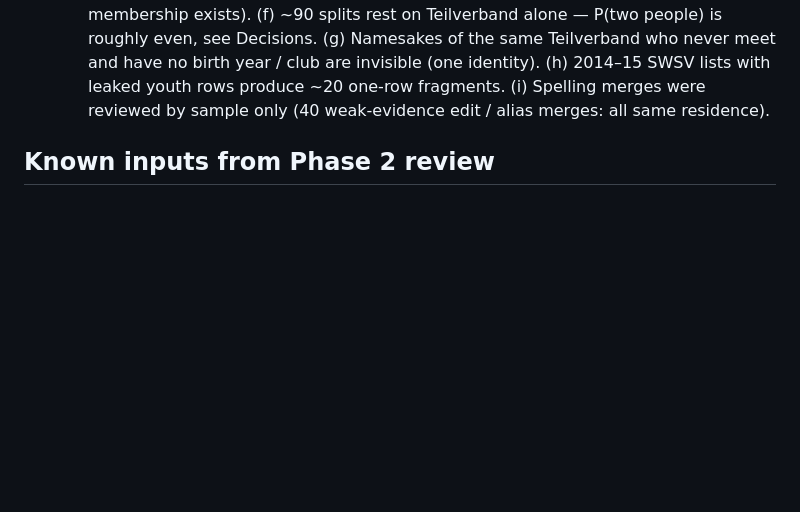
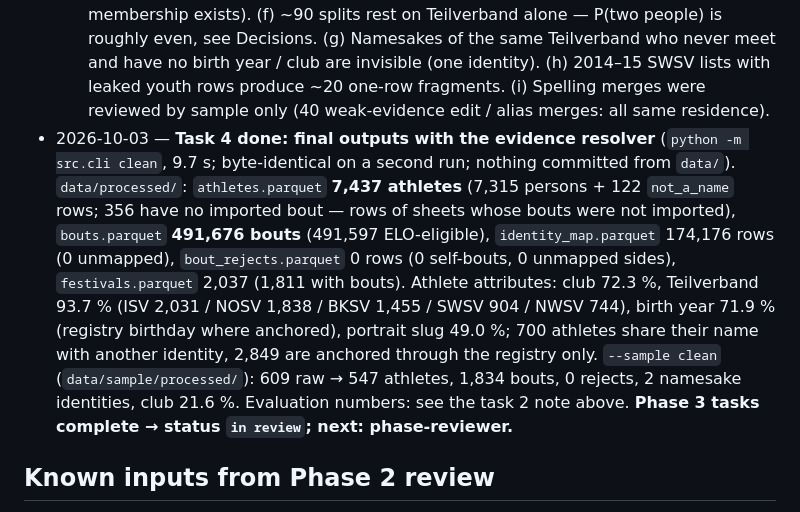
Before and after one commit to stefan19893/Schwinger-ELO, a Markdown page: docs/progress/phase-3-cleaning.md, the part around one of its changes. Drawn GitHub-style; blank space fills up the shorter version.

Commit message:
Phase 3 task 4: final Parquet outputs with the evidence resolver, counts and evaluation in handoff notes; phase in review
Co-Authored-By: Claude Opus 5.5 <noreply@anthropic.com>

```diff
--- a/docs/progress/phase-3-cleaning.md
+++ b/docs/progress/phase-3-cleaning.md
@@ -52,6 +52,7 @@ One canonical `athlete_id` per real person; clean Parquet outputs.
   - **Evaluation (run, not inferred):** athletes with > 1 portrait 0; portraits split over athletes 0 (hard rule, so by construction); 0 self-bouts, 0 unmapped rows / bouts, 0 athletes with two rows in one festival or on one date; byte-identical re-runs. Collision names (two rows in a sheet 107, same date 59, birth years ≥ 2 apart 103 → 176 names with the evidence birth years; task 1 counted 145 from the sheets alone): 175 split (150 into 2, 19 into 3, 6 into 4), 1 stays one person (`Betschart Roger`: one row printed 2015 next to 12 × 2003, age filter). 164 further names are split without a hard collision (portraits / registry age / Teilverband). Near-name pairs (636 candidates): 47 co-occur on a date, incl. the 25 high-volume ones — none shares an identity. Career span max 16 seasons (= data range), 0 athletes younger than 14 at their first festival.
   - **Spot checks:** Giger Samuel → b. 1998 Ottenberg NOSV (124 rows, 2013–26) / b. 2005 Entlebuch ISV (38, 2021–26); Schuler Alex → b. 1991 Einsiedeln (159, 2011–25) / b. 1998 am Mythen (90, 2017–26); Fankhauser Marco → Entlebuch ISV (167) / Trub BKSV (92); Gwerder Andreas → Muotathal (140) / Zürichsee linkes Ufer (115) + 1 undecidable row; Stucki Christian → b. 1985 Lyss BKSV (103, 2011–25) / b. 1987 Entlebuch (19); Wicki David → Wolhusen (123) / Sörenberg b. 2002 (13); Wüthrich Jonas → 4; Wicki Joel 145 rows 2013–25, Orlik Armon 148, Wenger Kilian 125 (+ a 1-row SWSV fragment), Sempach Matthias 76 (2011–18), Glarner Matthias 93 (2011–19).
   - **Uncertain, left flagged:** (a) `Gasser Dominik` (Lungern, b. 1996 / b. 1998): same club and village, sheet numbers `1`/`2` swap between festivals (2016-04-10 vs 2016-05-05) → 114 of 173 rows `ambiguous`; the split 57 / 116 is not reliable. (b) 671 `ambiguous` rows in 145 athletes overall. (c) 100 `fragment` identities (≤ 2 rows inside a ≥ 10-row namesake's career; mostly another Teilverband or no evidence) — possible wrong splits. (d) 100 `career_gap` identities (≥ 5 seasons without a festival) — possible father / son merges. (e) 60 identities with two Teilverbände; 29 with ≥ 2 rows in each of two Teilverbände in one season (14 of them proven one person by portrait: double membership exists). (f) ~90 splits rest on Teilverband alone — P(two people) is roughly even, see Decisions. (g) Namesakes of the same Teilverband who never meet and have no birth year / club are invisible (one identity). (h) 2014–15 SWSV lists with leaked youth rows produce ~20 one-row fragments. (i) Spelling merges were reviewed by sample only (40 weak-evidence edit / alias merges: all same residence).
+- 2026-10-03 — **Task 4 done: final outputs with the evidence resolver** (`python -m src.cli clean`, 9.7 s; byte-identical on a second run; nothing committed from `data/`). `data/processed/`: `athletes.parquet` **7,437 athletes** (7,315 persons + 122 `not_a_name` rows; 356 have no imported bout — rows of sheets whose bouts were not imported), `bouts.parquet` **491,676 bouts** (491,597 ELO-eligible), `identity_map.parquet` 174,176 rows (0 unmapped), `bout_rejects.parquet` 0 rows (0 self-bouts, 0 unmapped sides), `festivals.parquet` 2,037 (1,811 with bouts). Athlete attributes: club 72.3 %, Teilverband 93.7 % (ISV 2,031 / NOSV 1,838 / BKSV 1,455 / SWSV 904 / NWSV 744), birth year 71.9 % (registry birthday where anchored), portrait slug 49.0 %; 700 athletes share their name with another identity, 2,849 are anchored through the registry only. `--sample clean` (`data/sample/processed/`): 609 raw → 547 athletes, 1,834 bouts, 0 rejects, 2 namesake identities, club 21.6 %. Evaluation numbers: see the task 2 note above. **Phase 3 tasks complete → status `in review`; next: phase-reviewer.**
 
 ## Known inputs from Phase 2 review
 Notes only (2026-10-01, Phase 2 review fixes; data = `data/schwingen.db` table `athletes_raw`, parser v2, 174,175 rows).
```
Also changed, not shown: other parts of docs/progress/phase-3-cleaning.md (+1 -1 lines), docs/progress/STATE.md (+3 -3 lines).
